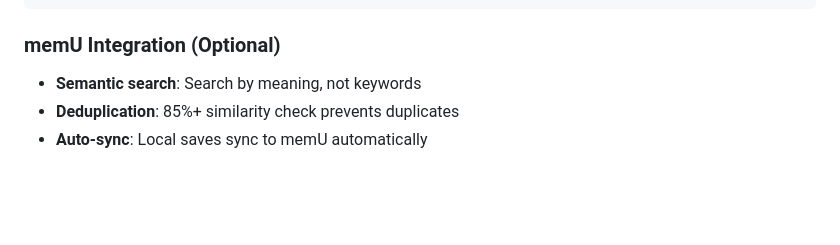
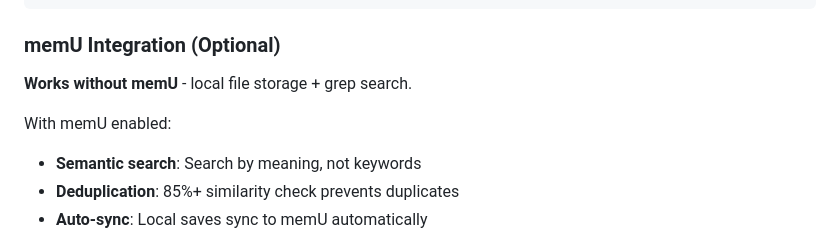
Before and after one commit to kks0488/vibe-claude, a Markdown page: README.md, the part around the change. Drawn GitHub-style; blank space fills up the shorter version.

Commit message:
docs: clarify memU is optional
Works without memU using local file storage + grep search.

Co-Authored-By: Claude Opus 4.5 <noreply@anthropic.com>

```diff
--- a/README.md
+++ b/README.md
@@ -431,6 +431,9 @@ AI-powered knowledge system that learns and remembers automatically.
 
 ### memU Integration (Optional)
 
+**Works without memU** - local file storage + grep search.
+
+With memU enabled:
 - **Semantic search**: Search by meaning, not keywords
 - **Deduplication**: 85%+ similarity check prevents duplicates
 - **Auto-sync**: Local saves sync to memU automatically
```
